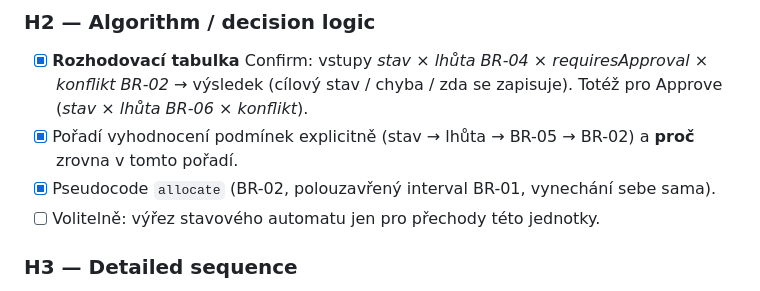
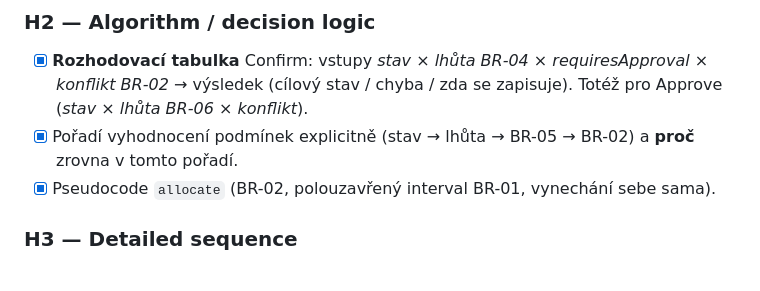
Before and after one commit to jaroslavpetera/swi_project, a Markdown page: docs/tasks-cv5.md, the part around one of its changes. Rendered like a GitHub page.

```diff
--- a/docs/tasks-cv5.md
+++ b/docs/tasks-cv5.md
@@ -156,7 +156,6 @@ Pořadí závislostí: **1–3 → 4 → 5 → (commit DD) → 6**. Honza může
 - [x] **Rozhodovací tabulka** Confirm: vstupy *stav × lhůta BR-04 × requiresApproval × konflikt BR-02* → výsledek (cílový stav / chyba / zda se zapisuje). Totéž pro Approve (*stav × lhůta BR-06 × konflikt*).
 - [x] Pořadí vyhodnocení podmínek explicitně (stav → lhůta → BR-05 → BR-02) a **proč** zrovna v tomto pořadí.
 - [x] Pseudocode `allocate` (BR-02, polouzavřený interval BR-01, vynechání sebe sama).
-- [ ] Volitelně: výřez stavového automatu jen pro přechody této jednotky.
 
 ### H3 — Detailed sequence
 - [x] Jeden významný scénář **uvnitř jednotky**, ne HTTP → DB. Doporučuji Approve s konfliktem BR-02:
```
Also changed, not shown: other parts of docs/tasks-cv5.md (+1 -1 lines).
